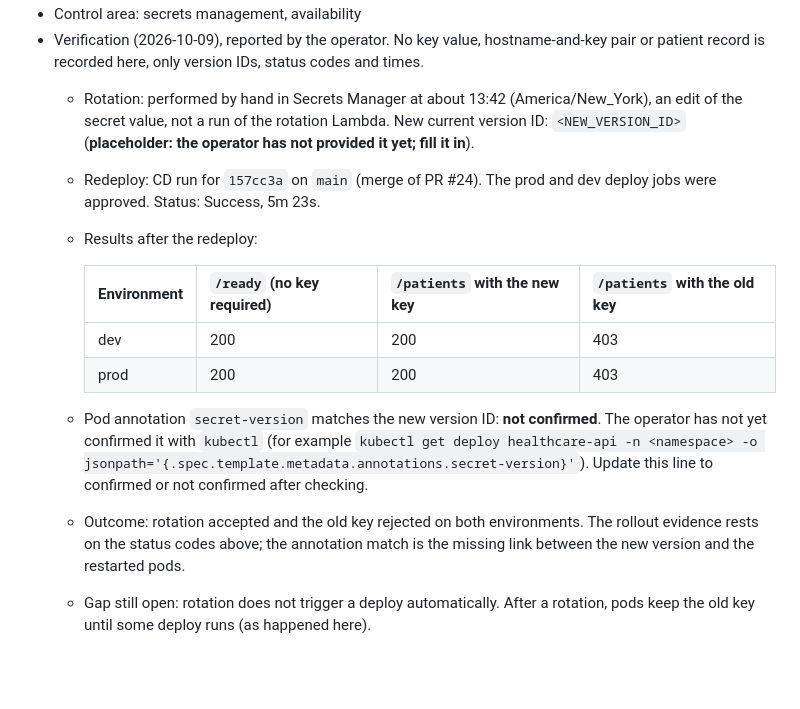
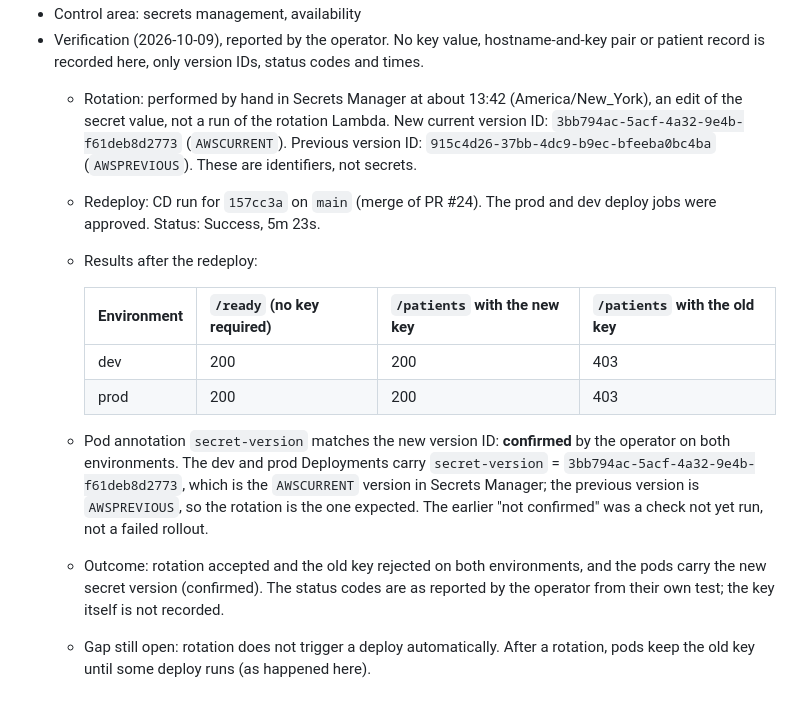
Before and after one commit to zeinhaidara/healthcare-eks-secops, a Markdown page: docs/security/improvement-log.md, the part around the change. Rendered like a GitHub page; blank space fills up the shorter version.

Commit message:
docs: add rotation version IDs and confirm pod annotation
SEC-034 verification: new current version 3bb794ac-... (AWSCURRENT), previous 915c4d26-... (AWSPREVIOUS), identifiers only. The pod annotation secret-version is confirmed on dev and prod and matches AWSCURRENT, so the earlier not-confirmed was a check not yet run. Status codes remain as reported by the operator; no key values recorded.

```diff
--- a/docs/security/improvement-log.md
+++ b/docs/security/improvement-log.md
@@ -384,7 +384,7 @@ Controls are described as HIPAA-aligned, never HIPAA compliant.
 - Outcome: resolved in code; residual gap recorded (no automatic trigger)
 - Control area: secrets management, availability
 - Verification (2026-10-09), reported by the operator. No key value, hostname-and-key pair or patient record is recorded here, only version IDs, status codes and times.
-  - Rotation: performed by hand in Secrets Manager at about 13:42 (America/New_York), an edit of the secret value, not a run of the rotation Lambda. New current version ID: `<NEW_VERSION_ID>` (**placeholder: the operator has not provided it yet; fill it in**).
+  - Rotation: performed by hand in Secrets Manager at about 13:42 (America/New_York), an edit of the secret value, not a run of the rotation Lambda. New current version ID: `3bb794ac-5acf-4a32-9e4b-f61deb8d2773` (`AWSCURRENT`). Previous version ID: `915c4d26-37bb-4dc9-b9ec-bfeeba0bc4ba` (`AWSPREVIOUS`). These are identifiers, not secrets.
   - Redeploy: CD run for `157cc3a` on `main` (merge of PR #24). The prod and dev deploy jobs were approved. Status: Success, 5m 23s.
   - Results after the redeploy:
 
@@ -393,6 +393,6 @@ Controls are described as HIPAA-aligned, never HIPAA compliant.
     | dev | 200 | 200 | 403 |
     | prod | 200 | 200 | 403 |
 
-  - Pod annotation `secret-version` matches the new version ID: **not confirmed**. The operator has not yet confirmed it with `kubectl` (for example `kubectl get deploy healthcare-api -n <namespace> -o jsonpath='{.spec.template.metadata.annotations.secret-version}'`). Update this line to confirmed or not confirmed after checking.
-  - Outcome: rotation accepted and the old key rejected on both environments. The rollout evidence rests on the status codes above; the annotation match is the missing link between the new version and the restarted pods.
+  - Pod annotation `secret-version` matches the new version ID: **confirmed** by the operator on both environments. The dev and prod Deployments carry `secret-version` = `3bb794ac-5acf-4a32-9e4b-f61deb8d2773`, which is the `AWSCURRENT` version in Secrets Manager; the previous version is `AWSPREVIOUS`, so the rotation is the one expected. The earlier "not confirmed" was a check not yet run, not a failed rollout.
+  - Outcome: rotation accepted and the old key rejected on both environments, and the pods carry the new secret version (confirmed). The status codes are as reported by the operator from their own test; the key itself is not recorded.
   - Gap still open: rotation does not trigger a deploy automatically. After a rotation, pods keep the old key until some deploy runs (as happened here).
```
